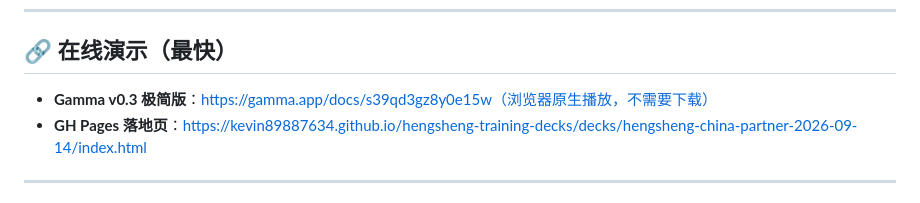
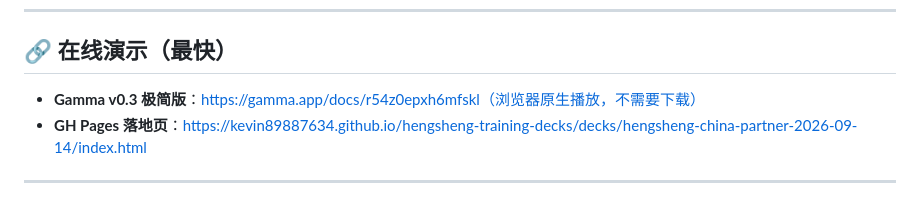
Before and after one commit to kevin89887634/hengsheng-training-decks, a Markdown page: decks/hengsheng-china-partner-2026-09-14/README.md, the part around the change. Drawn GitHub-style.

Commit message:
fix(readme): v0.4 修复标记 + 新 Gamma URL

```diff
--- a/decks/hengsheng-china-partner-2026-09-14/README.md
+++ b/decks/hengsheng-china-partner-2026-09-14/README.md
@@ -16,7 +16,7 @@ doc_type: 招商 PPT 双版本
 
 ## 🔗 在线演示（最快）
 
-- **Gamma v0.3 极简版**：https://gamma.app/docs/s39qd3gz8y0e15w（浏览器原生播放，不需要下载）
+- **Gamma v0.3 极简版**：https://gamma.app/docs/r54z0epxh6mfskl（浏览器原生播放，不需要下载）
 - **GH Pages 落地页**：https://kevin89887634.github.io/hengsheng-training-decks/decks/hengsheng-china-partner-2026-09-14/index.html
 
 ---
```
